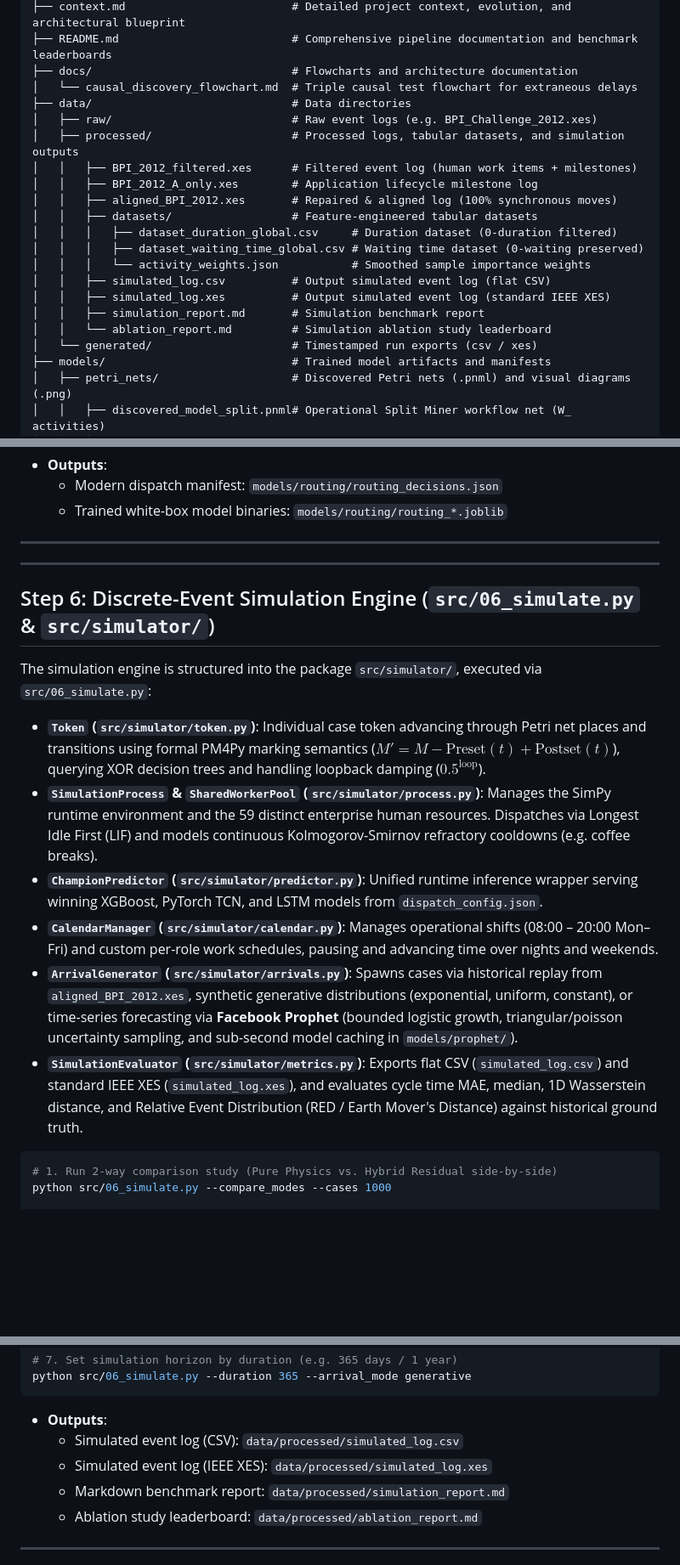
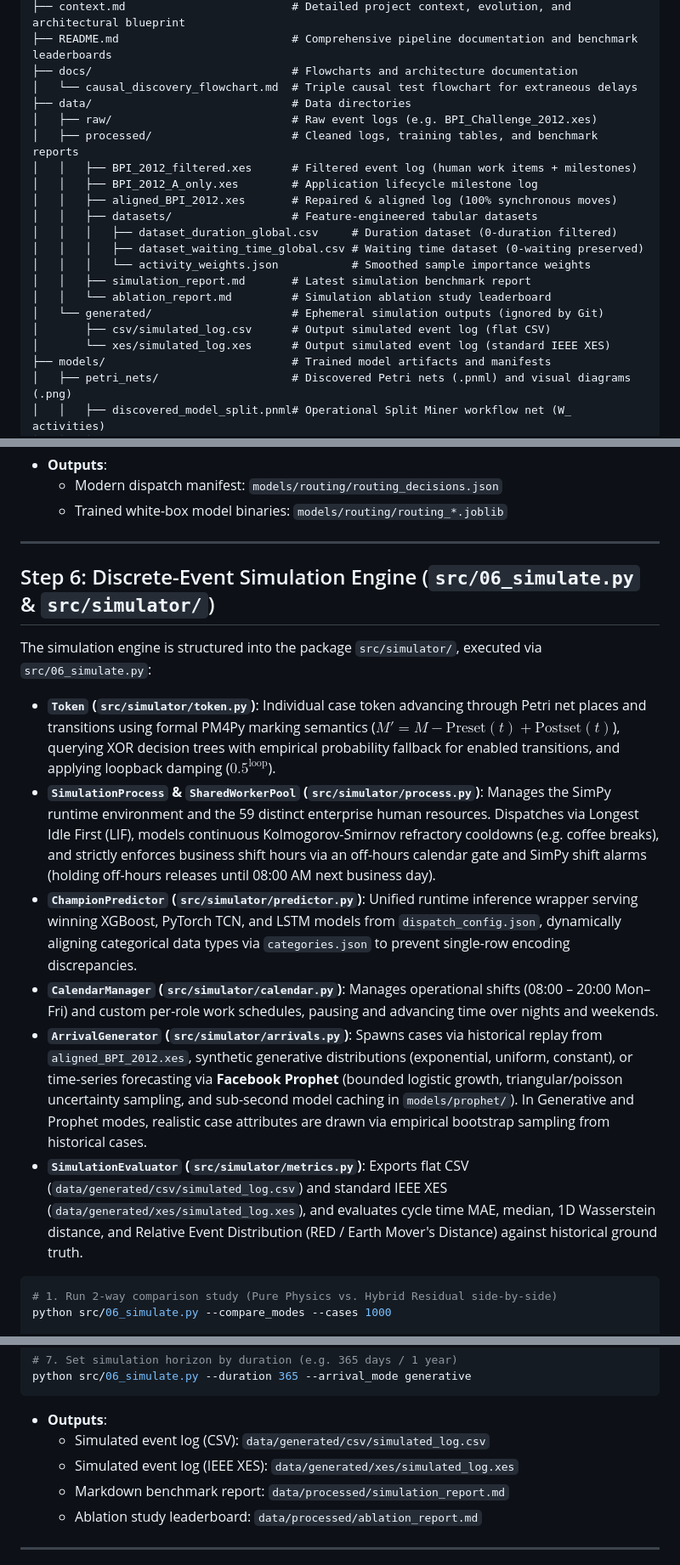
Before and after one commit to antpss/fbk_rims, a Markdown page: README.md, 3 parts joined by grey strips. Shown at 85% size. GitHub-like rendering; blank space fills up the shorter version.

Commit message:
fix: readme update

````diff
--- a/README.md
+++ b/README.md
@@ -16,7 +16,7 @@ fbk_rims/
 │   └── causal_discovery_flowchart.md  # Triple causal test flowchart for extraneous delays
 ├── data/                              # Data directories
 │   ├── raw/                           # Raw event logs (e.g. BPI_Challenge_2012.xes)
-│   ├── processed/                     # Processed logs, tabular datasets, and simulation outputs
+│   ├── processed/                     # Cleaned logs, training tables, and benchmark reports
 │   │   ├── BPI_2012_filtered.xes      # Filtered event log (human work items + milestones)
 │   │   ├── BPI_2012_A_only.xes        # Application lifecycle milestone log
 │   │   ├── aligned_BPI_2012.xes       # Repaired & aligned log (100% synchronous moves)
@@ -24,11 +24,11 @@ fbk_rims/
 │   │   │   ├── dataset_duration_global.csv     # Duration dataset (0-duration filtered)
 │   │   │   ├── dataset_waiting_time_global.csv # Waiting time dataset (0-waiting preserved)
 │   │   │   └── activity_weights.json           # Smoothed sample importance weights
-│   │   ├── simulated_log.csv          # Output simulated event log (flat CSV)
-│   │   ├── simulated_log.xes          # Output simulated event log (standard IEEE XES)
-│   │   ├── simulation_report.md       # Simulation benchmark report
+│   │   ├── simulation_report.md       # Latest simulation benchmark report
 │   │   └── ablation_report.md         # Simulation ablation study leaderboard
-│   └── generated/                     # Timestamped run exports (csv / xes)
+│   └── generated/                     # Ephemeral simulation outputs (ignored by Git)
+│       ├── csv/simulated_log.csv      # Output simulated event log (flat CSV)
+│       └── xes/simulated_log.xes      # Output simulated event log (standard IEEE XES)
 ├── models/                            # Trained model artifacts and manifests
 │   ├── petri_nets/                    # Discovered Petri nets (.pnml) and visual diagrams (.png)
 │   │   ├── discovered_model_split.pnml# Operational Split Miner workflow net (W_ activities)
@@ -297,19 +301,16 @@ python src/05_train_routing.py --classifier xgboost
 
 ---
 
-
----
-
 ## Step 6: Discrete-Event Simulation Engine (`src/06_simulate.py` & `src/simulator/`)
 
 The simulation engine is structured into the package `src/simulator/`, executed via `src/06_simulate.py`:
 
-* **`Token` (`src/simulator/token.py`)**: Individual case token advancing through Petri net places and transitions using formal PM4Py marking semantics ($M' = M - \text{Preset}(t) + \text{Postset}(t)$), querying XOR decision trees and handling loopback damping ($0.5^{\text{loop}}$).
-* **`SimulationProcess` & `SharedWorkerPool` (`src/simulator/process.py`)**: Manages the SimPy runtime environment and the 59 distinct enterprise human resources. Dispatches via Longest Idle First (LIF) and models continuous Kolmogorov-Smirnov refractory cooldowns (e.g. coffee breaks).
-* **`ChampionPredictor` (`src/simulator/predictor.py`)**: Unified runtime inference wrapper serving winning XGBoost, PyTorch TCN, and LSTM models from `dispatch_config.json`.
+* **`Token` (`src/simulator/token.py`)**: Individual case token advancing through Petri net places and transitions using formal PM4Py marking semantics ($M' = M - \text{Preset}(t) + \text{Postset}(t)$), querying XOR decision trees with empirical probability fallback for enabled transitions, and applying loopback damping ($0.5^{\text{loop}}$).
+* **`SimulationProcess` & `SharedWorkerPool` (`src/simulator/process.py`)**: Manages the SimPy runtime environment and the 59 distinct enterprise human resources. Dispatches via Longest Idle First (LIF), models continuous Kolmogorov-Smirnov refractory cooldowns (e.g. coffee breaks), and strictly enforces business shift hours via an off-hours calendar gate and SimPy shift alarms (holding off-hours releases until 08:00 AM next business day).
+* **`ChampionPredictor` (`src/simulator/predictor.py`)**: Unified runtime inference wrapper serving winning XGBoost, PyTorch TCN, and LSTM models from `dispatch_config.json`, dynamically aligning categorical data types via `categories.json` to prevent single-row encoding discrepancies.
 * **`CalendarManager` (`src/simulator/calendar.py`)**: Manages operational shifts (08:00 – 20:00 Mon–Fri) and custom per-role work schedules, pausing and advancing time over nights and weekends.
-* **`ArrivalGenerator` (`src/simulator/arrivals.py`)**: Spawns cases via historical replay from `aligned_BPI_2012.xes`, synthetic generative distributions (exponential, uniform, constant), or time-series forecasting via **Facebook Prophet** (bounded logistic growth, triangular/poisson uncertainty sampling, and sub-second model caching in `models/prophet/`).
-* **`SimulationEvaluator` (`src/simulator/metrics.py`)**: Exports flat CSV (`simulated_log.csv`) and standard IEEE XES (`simulated_log.xes`), and evaluates cycle time MAE, median, 1D Wasserstein distance, and Relative Event Distribution (RED / Earth Mover's Distance) against historical ground truth.
+* **`ArrivalGenerator` (`src/simulator/arrivals.py`)**: Spawns cases via historical replay from `aligned_BPI_2012.xes`, synthetic generative distributions (exponential, uniform, constant), or time-series forecasting via **Facebook Prophet** (bounded logistic growth, triangular/poisson uncertainty sampling, and sub-second model caching in `models/prophet/`). In Generative and Prophet modes, realistic case attributes are drawn via empirical bootstrap sampling from historical cases.
+* **`SimulationEvaluator` (`src/simulator/metrics.py`)**: Exports flat CSV (`data/generated/csv/simulated_log.csv`) and standard IEEE XES (`data/generated/xes/simulated_log.xes`), and evaluates cycle time MAE, median, 1D Wasserstein distance, and Relative Event Distribution (RED / Earth Mover's Distance) against historical ground truth.
 
 ```bash
 # 1. Run 2-way comparison study (Pure Physics vs. Hybrid Residual side-by-side)
@@ -338,8 +339,8 @@ python src/06_simulate.py --duration 365 --arrival_mode generative
 ```
 
 * **Outputs**:
-  * Simulated event log (CSV): `data/processed/simulated_log.csv`
-  * Simulated event log (IEEE XES): `data/processed/simulated_log.xes`
+  * Simulated event log (CSV): `data/generated/csv/simulated_log.csv`
+  * Simulated event log (IEEE XES): `data/generated/xes/simulated_log.xes`
   * Markdown benchmark report: `data/processed/simulation_report.md`
   * Ablation study leaderboard: `data/processed/ablation_report.md`
 
````
Also changed, not shown: other parts of README.md (+10 -6 lines).
